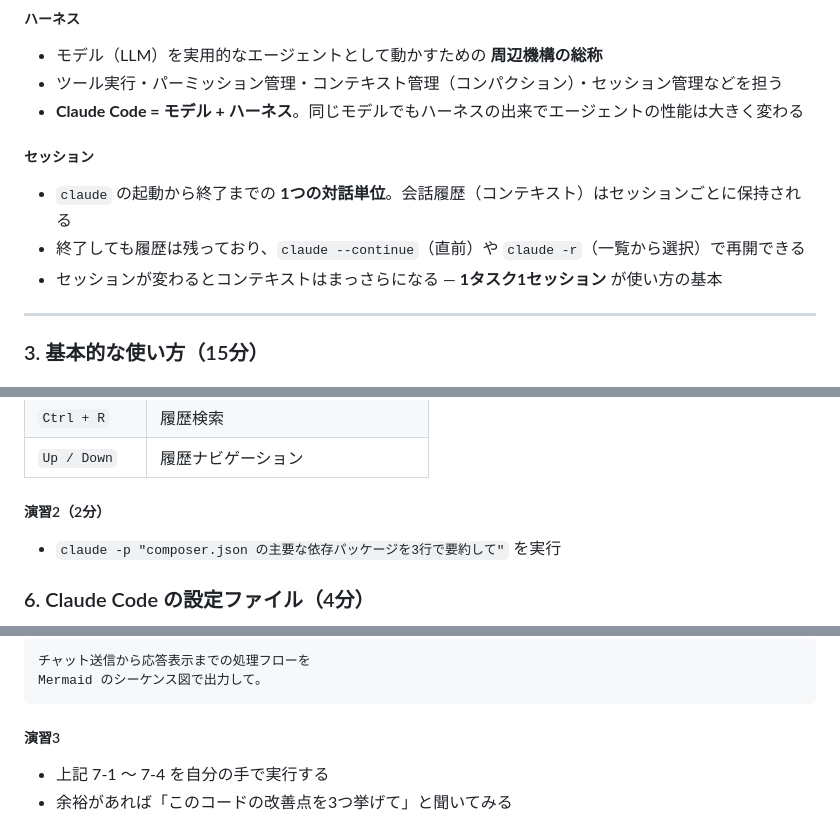
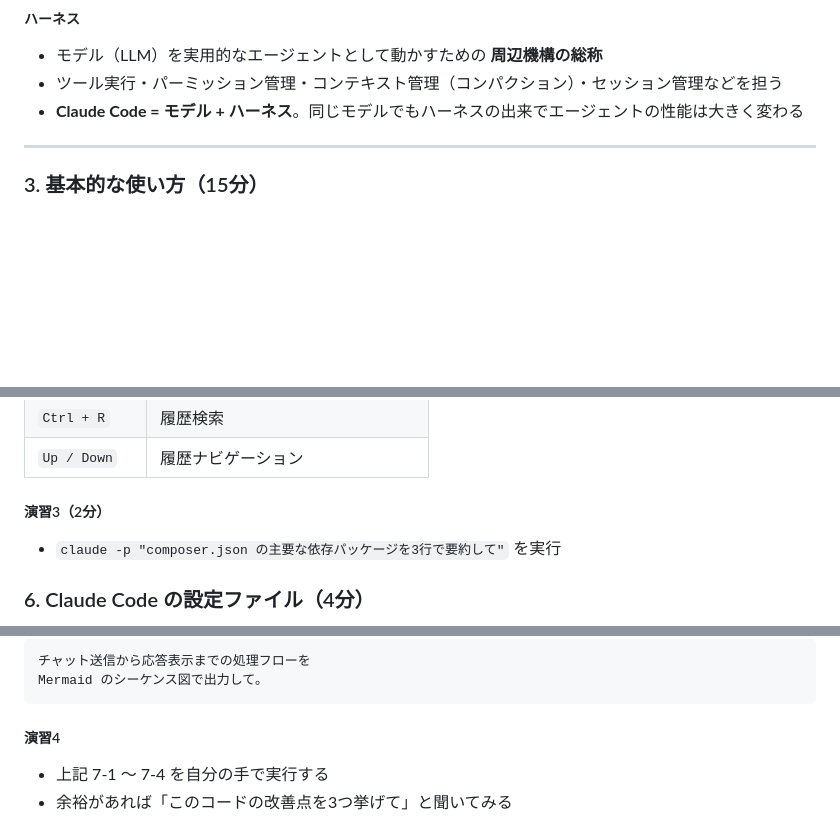
Before and after one commit to kimotuki/cc-handson-php, a Markdown page: HANDSON.md, 3 parts joined by grey strips. Drawn GitHub-style; blank space fills up the shorter version.

````diff
--- a/HANDSON.md
+++ b/HANDSON.md
@@ -133,14 +137,6 @@ Anthropic社が提供するモデルファミリー
 * モデル（LLM）を実用的なエージェントとして動かすための **周辺機構の総称**
 * ツール実行・パーミッション管理・コンテキスト管理（コンパクション）・セッション管理などを担う
 * **Claude Code = モデル + ハーネス**。同じモデルでもハーネスの出来でエージェントの性能は大きく変わる
-
-##### セッション
-
-* `claude` の起動から終了までの **1つの対話単位**。会話履歴（コンテキスト）はセッションごとに保持される
-* 終了しても履歴は残っており、`claude --continue`（直前）や `claude -r`（一覧から選択）で再開できる
-* セッションが変わるとコンテキストはまっさらになる — **1タスク1セッション** が使い方の基本
-
-
 
 ---
 
@@ -419,7 +427,7 @@ Do you want to proceed?
 | `Up / Down`     | 履歴ナビゲーション                              |
 
 
-##### 演習2（2分）
+##### 演習3（2分）
 
 * `claude -p "composer.json の主要な依存パッケージを3行で要約して"` を実行
 
@@ -529,7 +537,7 @@ cd laravel-chat-app
 Mermaid のシーケンス図で出力して。
 ```
 
-##### 演習3
+##### 演習4
 
 * 上記 7-1 〜 7-4 を自分の手で実行する
 * 余裕があれば「このコードの改善点を3つ挙げて」と聞いてみる
````
Also changed, not shown: other parts of HANDSON.md (+27 -11 lines), Image/agentic-loop.png (added), Image/trust-folder.png (added), 1 other file.
